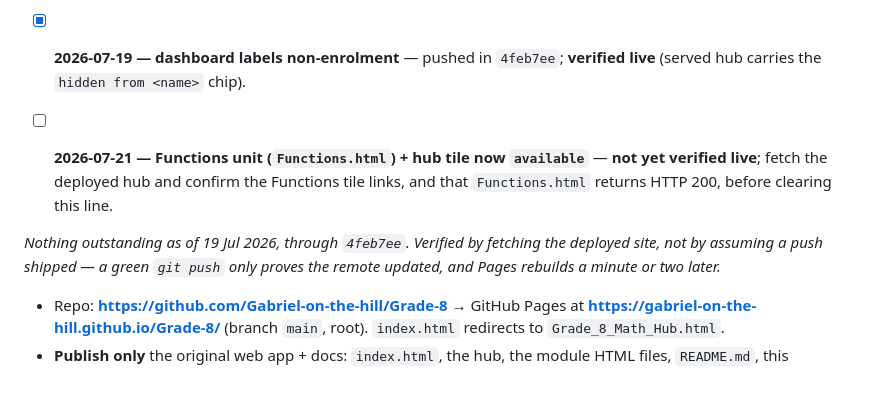
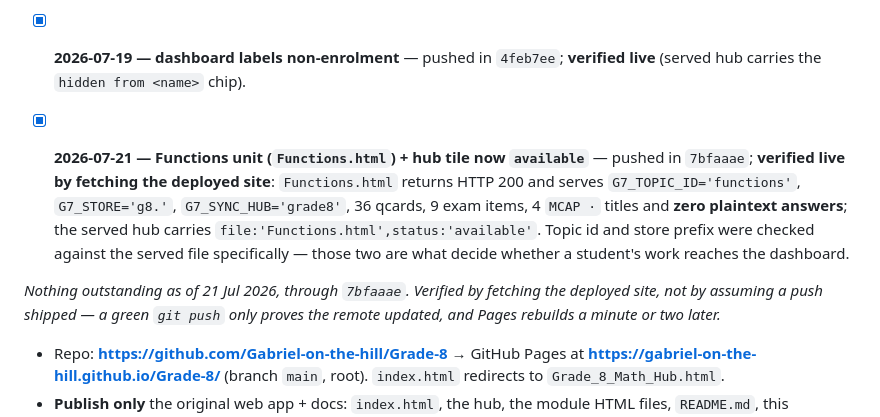
Before and after one commit to Gabriel-on-the-hill/Grade-8, a Markdown page: PROJECT_STANDARD.md, the part around the change. Rendered like a GitHub page; blank space fills up the shorter version.

Commit message:
Clear the Functions deploy line against the served site
Functions.html returns 200 and serves G7_TOPIC_ID=functions, G7_STORE=g8.,
G7_SYNC_HUB=grade8, 36 qcards, 9 exam items, 4 MCAP titles and zero
plaintext answers; the served hub links the tile as available.

Topic id and store prefix were checked against the SERVED file rather than
the local one, because those two decide whether a student who works on the
live site has it reach the teacher dashboard — a green push does not prove
either.

Co-Authored-By: Claude Opus 4.8 <noreply@anthropic.com>

```diff
--- a/PROJECT_STANDARD.md
+++ b/PROJECT_STANDARD.md
@@ -209,9 +209,9 @@ Engine v1.2 (v1.1 + the multi-subject hub layer: flat `UNITS` replaced by `SUBJE
 
 - [x] **2026-07-19 — dashboard labels non-enrolment** — pushed in `4feb7ee`; **verified live** (served hub carries the `hidden from <name>` chip).
 
-- [ ] **2026-07-21 — Functions unit (`Functions.html`) + hub tile now `available`** — **not yet verified live**; fetch the deployed hub and confirm the Functions tile links, and that `Functions.html` returns HTTP 200, before clearing this line.
+- [x] **2026-07-21 — Functions unit (`Functions.html`) + hub tile now `available`** — pushed in `7bfaaae`; **verified live by fetching the deployed site**: `Functions.html` returns HTTP 200 and serves `G7_TOPIC_ID='functions'`, `G7_STORE='g8.'`, `G7_SYNC_HUB='grade8'`, 36 qcards, 9 exam items, 4 `MCAP ·` titles and **zero plaintext answers**; the served hub carries `file:'Functions.html',status:'available'`. Topic id and store prefix were checked against the served file specifically — those two are what decide whether a student's work reaches the dashboard.
 
-*Nothing outstanding as of 19 Jul 2026, through `4feb7ee`. Verified by fetching the deployed site, not by assuming a push shipped — a green `git push` only proves the remote updated, and Pages rebuilds a minute or two later.*
+*Nothing outstanding as of 21 Jul 2026, through `7bfaaae`. Verified by fetching the deployed site, not by assuming a push shipped — a green `git push` only proves the remote updated, and Pages rebuilds a minute or two later.*
 
 - Repo: **https://github.com/Gabriel-on-the-hill/Grade-8** → GitHub Pages at **https://gabriel-on-the-hill.github.io/Grade-8/** (branch `main`, root). `index.html` redirects to `Grade_8_Math_Hub.html`.
 - **Publish only** the original web app + docs: `index.html`, the hub, the module HTML files, `README.md`, this standard, `Starter_Kit/`.
```
